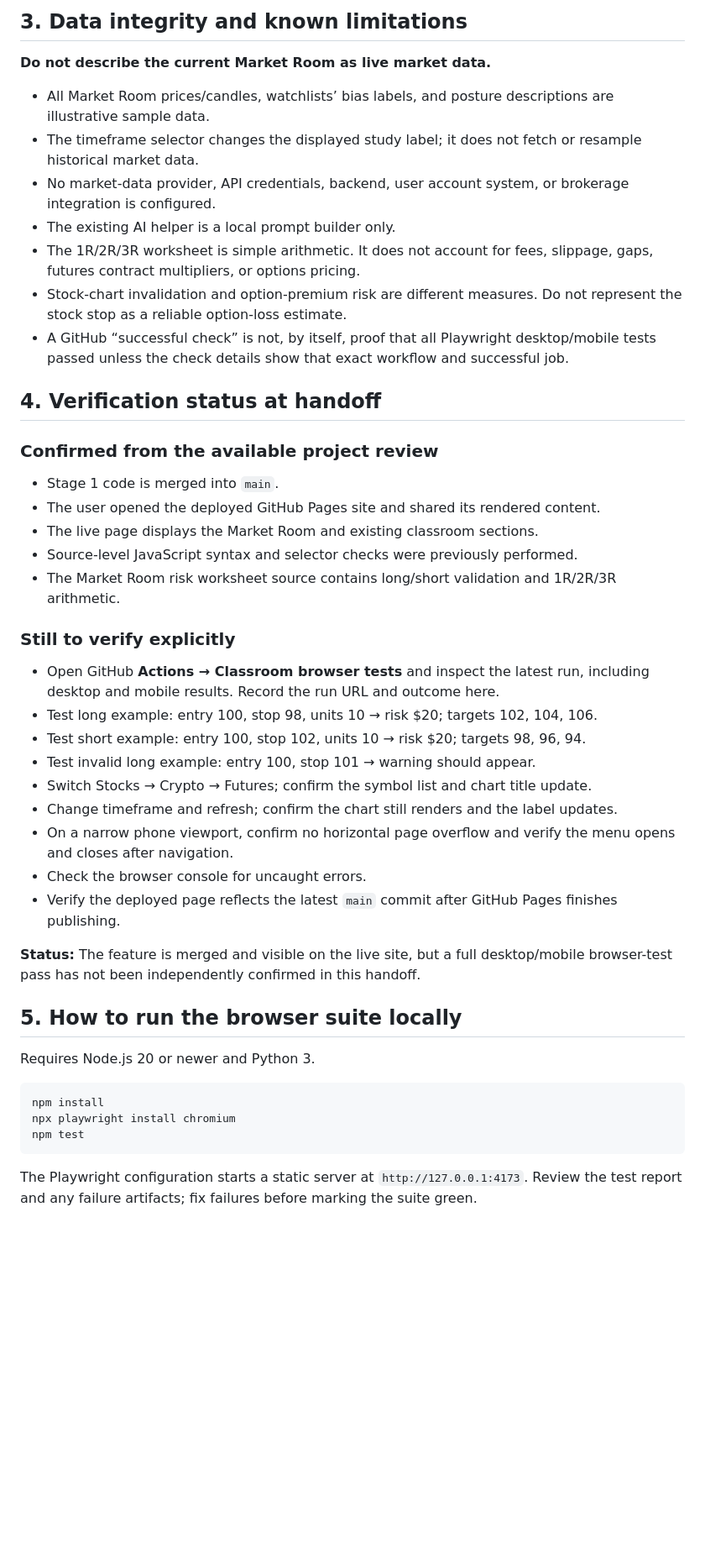
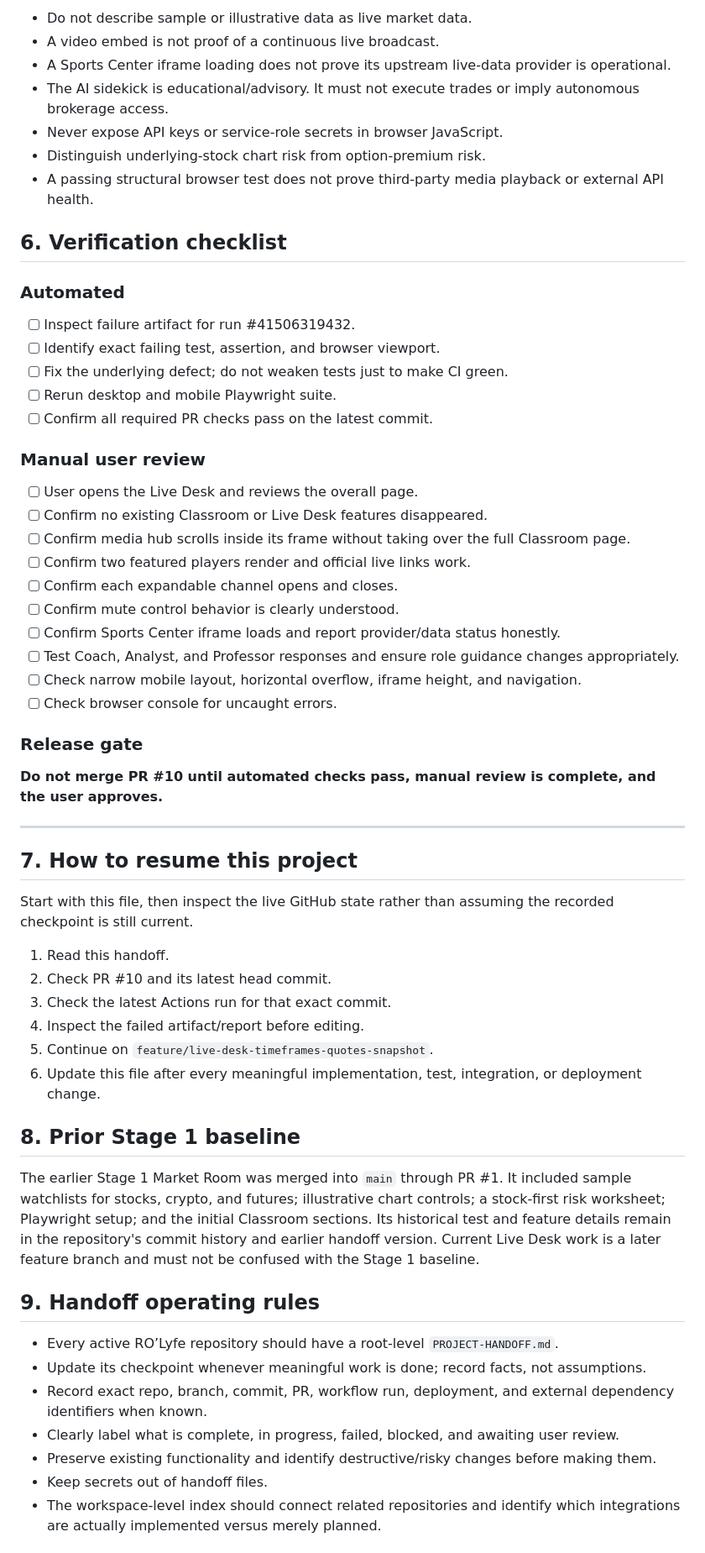
Before and after one commit to ROLRichman/RO-Lyfe-Trading-Intelligence-Classroom, a Markdown page: PROJECT-HANDOFF.md, the part around one of its changes. Shown at 84% size. GitHub-like rendering; blank space fills up the shorter version.

Commit message:
docs: refresh project handoff for Live Desk review

````diff
--- a/PROJECT-HANDOFF.md
+++ b/PROJECT-HANDOFF.md
@@ -49,49 +123,60 @@ The `stage-1-market-room` branch was merged into `main` through pull request #1.
 
-## 3. Data integrity and known limitations
+- Do not describe sample or illustrative data as live market data.
+- A video embed is not proof of a continuous live broadcast.
+- A Sports Center iframe loading does not prove its upstream live-data provider is operational.
+- The AI sidekick is educational/advisory. It must not execute trades or imply autonomous brokerage access.
+- Never expose API keys or service-role secrets in browser JavaScript.
+- Distinguish underlying-stock chart risk from option-premium risk.
+- A passing structural browser test does not prove third-party media playback or external API health.
 
-**Do not describe the current Market Room as live market data.**
+## 6. Verification checklist
 
-- All Market Room prices/candles, watchlists’ bias labels, and posture descriptions are illustrative sample data.
-- The timeframe selector changes the displayed study label; it does not fetch or resample historical market data.
-- No market-data provider, API credentials, backend, user account system, or brokerage integration is configured.
-- The existing AI helper is a local prompt builder only.
-- The 1R/2R/3R worksheet is simple arithmetic. It does not account for fees, slippage, gaps, futures contract multipliers, or options pricing.
-- Stock-chart invalidation and option-premium risk are different measures. Do not represent the stock stop as a reliable option-loss estimate.
-- A GitHub “successful check” is not, by itself, proof that all Playwright desktop/mobile tests passed unless the check details show that exact workflow and successful job.
+### Automated
+- [ ] Inspect failure artifact for run #41506319432.
+- [ ] Identify exact failing test, assertion, and browser viewport.
+- [ ] Fix the underlying defect; do not weaken tests just to make CI green.
+- [ ] Rerun desktop and mobile Playwright suite.
+- [ ] Confirm all required PR checks pass on the latest commit.
 
-## 4. Verification status at handoff
+### Manual user review
+- [ ] User opens the Live Desk and reviews the overall page.
+- [ ] Confirm no existing Classroom or Live Desk features disappeared.
+- [ ] Confirm media hub scrolls inside its frame without taking over the full Classroom page.
+- [ ] Confirm two featured players render and official live links work.
+- [ ] Confirm each expandable channel opens and closes.
+- [ ] Confirm mute control behavior is clearly understood.
+- [ ] Confirm Sports Center iframe loads and report provider/data status honestly.
+- [ ] Test Coach, Analyst, and Professor responses and ensure role guidance changes appropriately.
+- [ ] Check narrow mobile layout, horizontal overflow, iframe height, and navigation.
+- [ ] Check browser console for uncaught errors.
 
-### Confirmed from the available project review
+### Release gate
+**Do not merge PR #10 until automated checks pass, manual review is complete, and the user approves.**
 
-- Stage 1 code is merged into `main`.
-- The user opened the deployed GitHub Pages site and shared its rendered content.
-- The live page displays the Market Room and existing classroom sections.
-- Source-level JavaScript syntax and selector checks were previously performed.
-- The Market Room risk worksheet source contains long/short validation and 1R/2R/3R arithmetic.
+---
 
-### Still to verify explicitly
+## 7. How to resume this project
 
-- Open GitHub **Actions → Classroom browser tests** and inspect the latest run, including desktop and mobile results. Record the run URL and outcome here.
-- Test long example: entry 100, stop 98, units 10 → risk $20; targets 102, 104, 106.
-- Test short example: entry 100, stop 102, units 10 → risk $20; targets 98, 96, 94.
-- Test invalid long example: entry 100, stop 101 → warning should appear.
-- Switch Stocks → Crypto → Futures; confirm the symbol list and chart title update.
-- Change timeframe and refresh; confirm the chart still renders and the label updates.
-- On a narrow phone viewport, confirm no horizontal page overflow and verify the menu opens and closes after navigation.
-- Check the browser console for uncaught errors.
-- Verify the deployed page reflects the latest `main` commit after GitHub Pages finishes publishing.
+Start with this file, then inspect the live GitHub state rather than assuming the recorded checkpoint is still current.
 
-**Status:** The feature is merged and visible on the live site, but a full desktop/mobile browser-test pass has not been independently confirmed in this handoff.
+1. Read this handoff.
+2. Check PR #10 and its latest head commit.
+3. Check the latest Actions run for that exact commit.
+4. Inspect the failed artifact/report before editing.
+5. Continue on `feature/live-desk-timeframes-quotes-snapshot`.
+6. Update this file after every meaningful implementation, test, integration, or deployment change.
 
-## 5. How to run the browser suite locally
+## 8. Prior Stage 1 baseline
 
-Requires Node.js 20 or newer and Python 3.
+The earlier Stage 1 Market Room was merged into `main` through PR #1. It included sample watchlists for stocks, crypto, and futures; illustrative chart controls; a stock-first risk worksheet; Playwright setup; and the initial Classroom sections. Its historical test and feature details remain in the repository's commit history and earlier handoff version. Current Live Desk work is a later feature branch and must not be confused with the Stage 1 baseline.
 
-```bash
-npm install
-npx playwright install chromium
-npm test
-```
+## 9. Handoff operating rules
 
-The Playwright configuration starts a static server at `http://127.0.0.1:4173`. Review the test report and any failure artifacts; fix failures before marking the suite green.
+- Every active RO’Lyfe repository should have a root-level `PROJECT-HANDOFF.md`.
+- Update its checkpoint whenever meaningful work is done; record facts, not assumptions.
+- Record exact repo, branch, commit, PR, workflow run, deployment, and external dependency identifiers when known.
+- Clearly label what is complete, in progress, failed, blocked, and awaiting user review.
+- Preserve existing functionality and identify destructive/risky changes before making them.
+- Keep secrets out of handoff files.
+- The workspace-level index should connect related repositories and identify which integrations are actually implemented versus merely planned.
 
````
Also changed, not shown: other parts of PROJECT-HANDOFF.md (+108 -49 lines).
